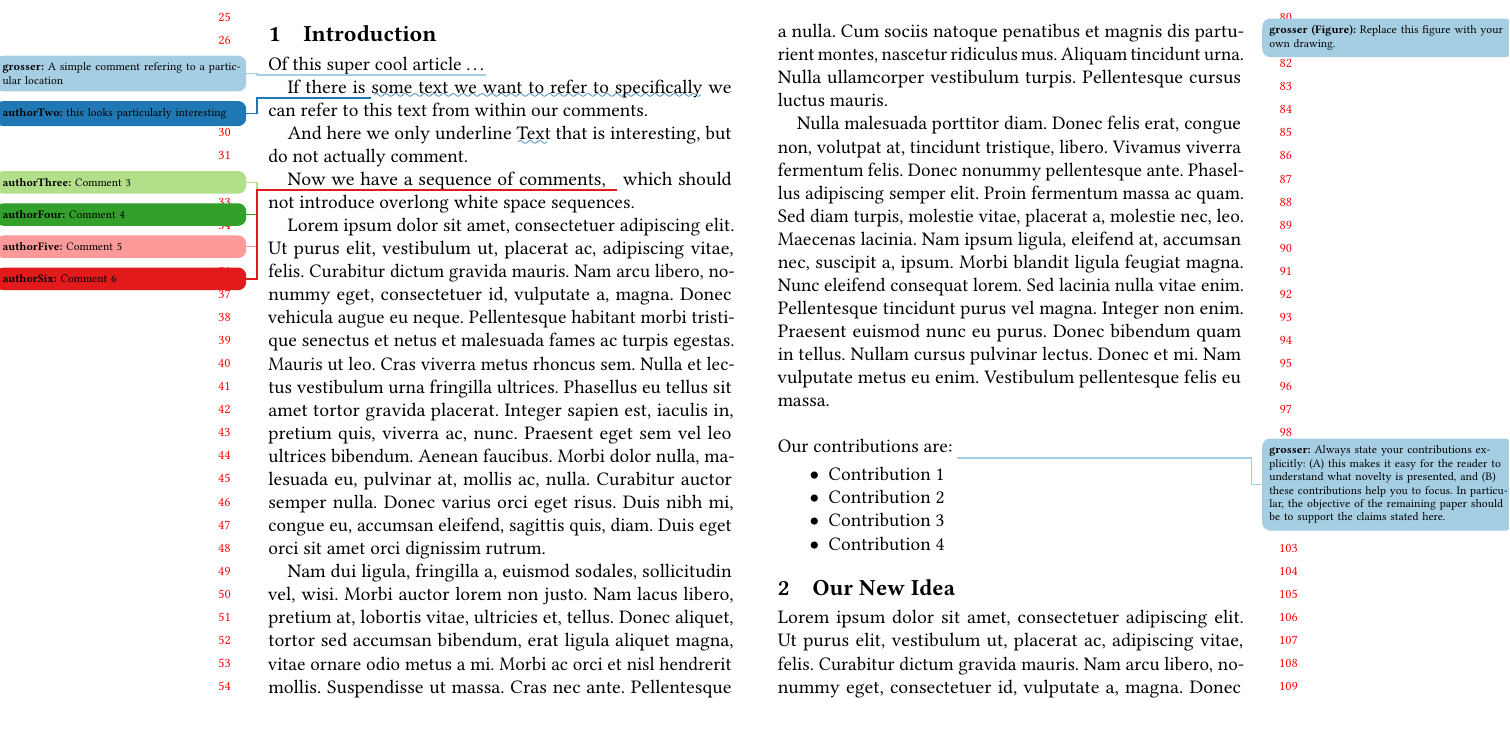
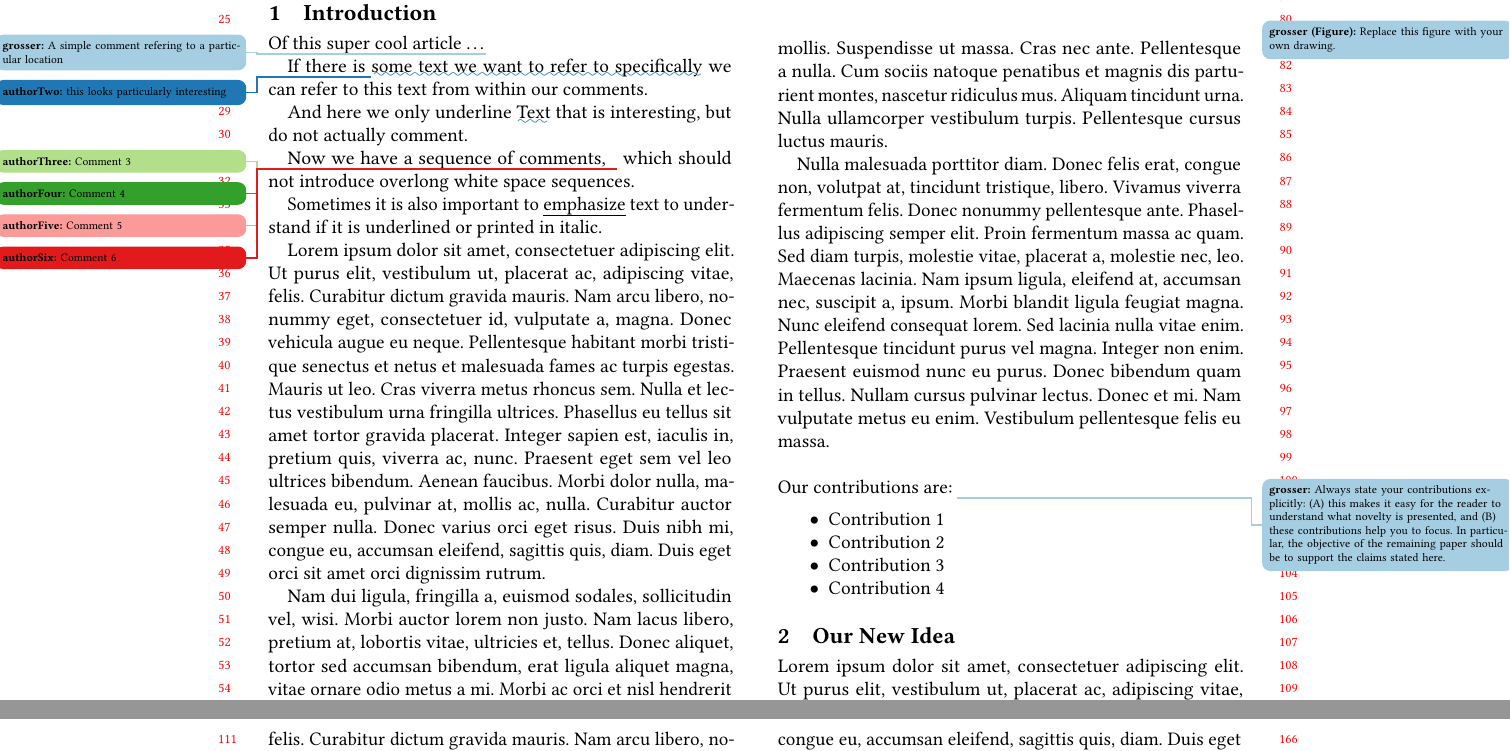
Before and after one commit to opencompl/paper-template, a LaTeX paper (paper.tex): part of page 1 of 3 before the commit and two parts of pages 1 and 2 of 3 after it, the two joined at a grey line, cut so that both start at the same text, the shorter picture padded with empty space. Compiled offline with pdfLaTeX.

Commit message:
deploy: 5dea6be954e106153c9f6532fb70dc954fcf4727

```diff
--- a/paper.tex
+++ b/paper.tex
@@ -342,6 +342,9 @@ Now we have a sequence of comments,
 \authorSix{Comment 6}
 which should not introduce overlong white space sequences.
 
+Sometimes it is also important to \emph{emphasize} text to understand if it is
+underlined or printed in italic.
+
 \lipsum[1-3]
 
 \begin{figure}
```
Also changed, not shown: 1 other file.
